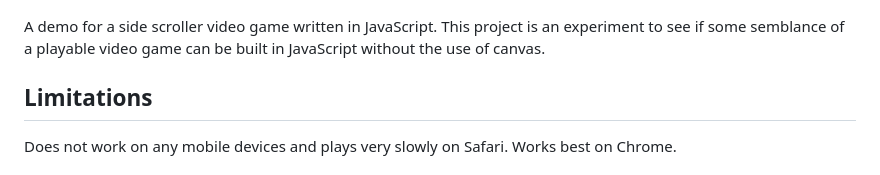
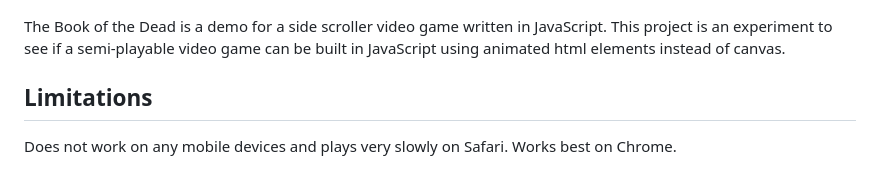
Before and after one commit to allansachsambia/TheBookOfTheDead, a Markdown page: README.md, the part around the change. Drawn GitHub-style.

```diff
--- a/README.md
+++ b/README.md
@@ -4,7 +4,7 @@ v.0.0.1-beta
 
 ![Images](https://raw.githubusercontent.com/allansachsambia/TheBookOfTheDead/master/readme-splash.png)
 
-A demo for a side scroller video game written in JavaScript.  This project is an experiment to see if some semblance of a playable video game can be built in JavaScript without the use of canvas.
+The Book of the Dead is a demo for a side scroller video game written in JavaScript.  This project is an experiment to see if a semi-playable video game can be built in JavaScript using animated html elements instead of canvas.
 
 ## Limitations
 
```
Also changed, not shown: assets/screens/_/intro-screen.png (renamed from assets/screens/intro-screen.png), 9 other files.
